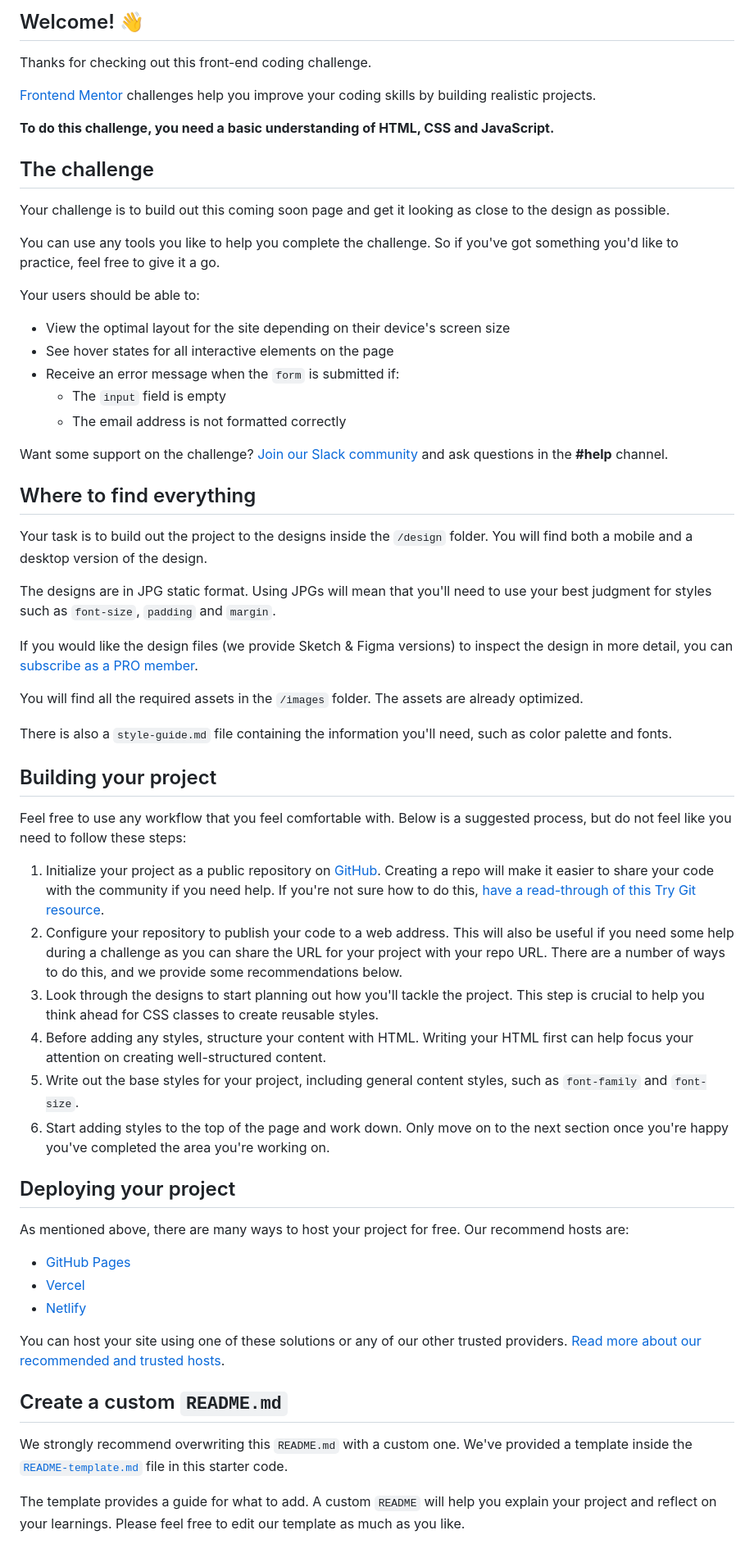
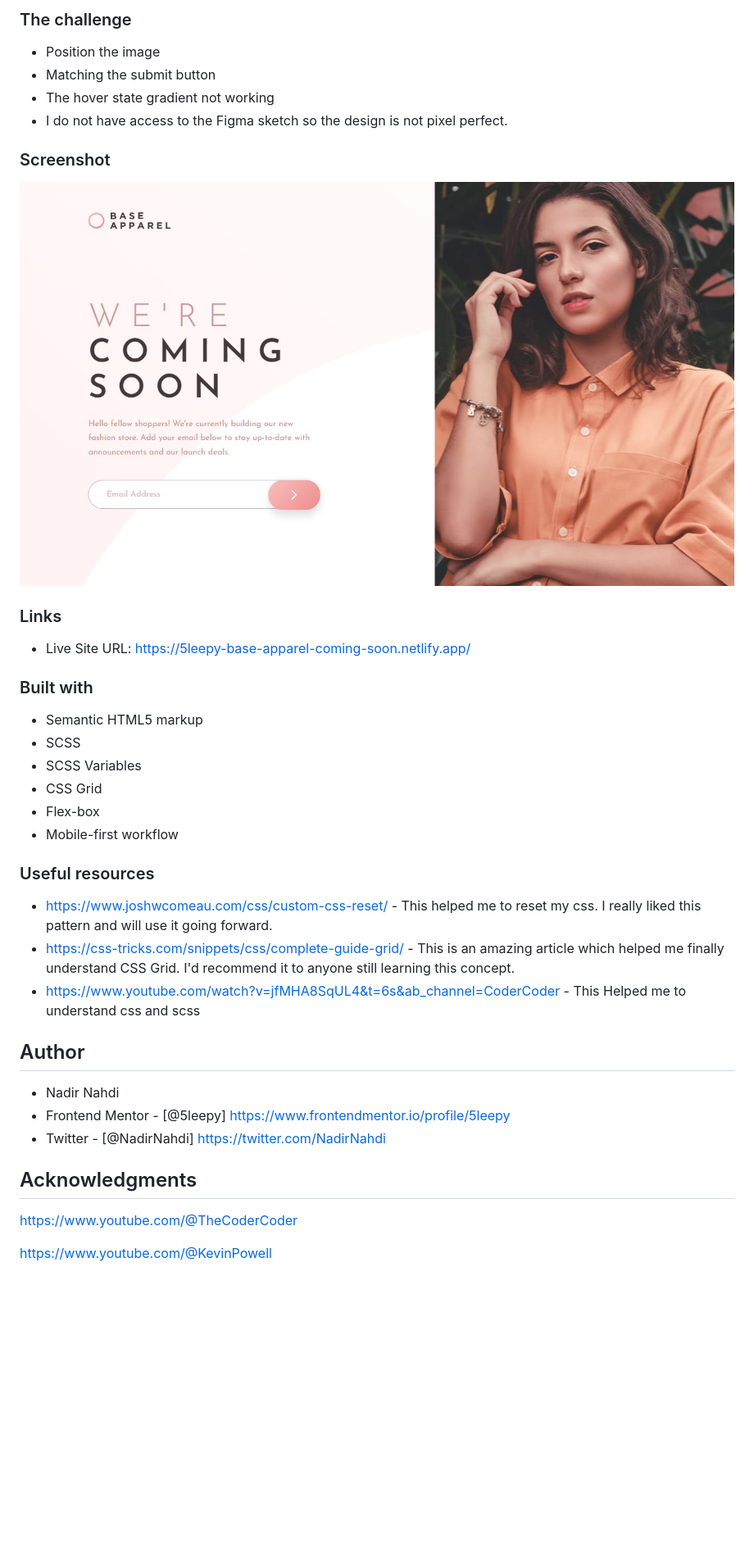
Before and after one commit to 5leepy/base-apparel-coming-soon, a Markdown page: README.md, the part around the change printed below. Shown: that part at 82% size. Rendered like a GitHub page; pictures changed too: Screenshot.jpg (added); blank space fills up the shorter version.

```diff
--- a/README.md
+++ b/README.md
@@ -4,64 +4,43 @@
 
-## Welcome! 👋
+### The challenge
+- Position the image
+- Matching the submit button
+- The hover state gradient not working
+- I do not have access to the Figma sketch so the design is not pixel perfect.
+### Screenshot
 
-Thanks for checking out this front-end coding challenge.
+![](./Screenshot.jpg)
 
-[Frontend Mentor](https://www.frontendmentor.io) challenges help you improve your coding skills by building realistic projects.
+### Links
 
-**To do this challenge, you need a basic understanding of HTML, CSS and JavaScript.**
+- Live Site URL: https://5leepy-base-apparel-coming-soon.netlify.app/
 
-## The challenge
+### Built with
 
-Your challenge is to build out this coming soon page and get it looking as close to the design as possible.
+- Semantic HTML5 markup
+- SCSS
+- SCSS Variables
+- CSS Grid
+- Flex-box
+- Mobile-first workflow
+### Useful resources
 
-You can use any tools you like to help you complete the challenge. So if you've got something you'd like to practice, feel free to give it a go.
+- https://www.joshwcomeau.com/css/custom-css-reset/ - This helped me to reset my css. I really liked this pattern and will use it going forward.
+- https://css-tricks.com/snippets/css/complete-guide-grid/ - This is an amazing article which helped me finally understand CSS Grid. I'd recommend it to anyone still learning this concept.
+- https://www.youtube.com/watch?v=jfMHA8SqUL4&t=6s&ab_channel=CoderCoder - This Helped me to understand css and scss
 
-Your users should be able to:
 
-- View the optimal layout for the site depending on their device's screen size
-- See hover states for all interactive elements on the page
-- Receive an error message when the `form` is submitted if:
-  - The `input` field is empty
-  - The email address is not formatted correctly
+## Author
 
-Want some support on the challenge? [Join our Slack community](https://www.frontendmentor.io/slack) and ask questions in the **#help** channel.
+- Nadir Nahdi
+- Frontend Mentor - [@5leepy] https://www.frontendmentor.io/profile/5leepy
+- Twitter - [@NadirNahdi] https://twitter.com/NadirNahdi
 
-## Where to find everything
 
-Your task is to build out the project to the designs inside the `/design` folder. You will find both a mobile and a desktop version of the design.
 
-The designs are in JPG static format. Using JPGs will mean that you'll need to use your best judgment for styles such as `font-size`, `padding` and `margin`.
+## Acknowledgments
 
-If you would like the design files (we provide Sketch & Figma versions) to inspect the design in more detail, you can [subscribe as a PRO member](https://www.frontendmentor.io/pro).
+https://www.youtube.com/@TheCoderCoder
 
-You will find all the required assets in the `/images` folder. The assets are already optimized.
+https://www.youtube.com/@KevinPowell
 
-There is also a `style-guide.md` file containing the information you'll need, such as color palette and fonts.
-
-## Building your project
-
-Feel free to use any workflow that you feel comfortable with. Below is a suggested process, but do not feel like you need to follow these steps:
-
-1. Initialize your project as a public repository on [GitHub](https://github.com/). Creating a repo will make it easier to share your code with the community if you need help. If you're not sure how to do this, [have a read-through of this Try Git resource](https://try.github.io/).
-2. Configure your repository to publish your code to a web address. This will also be useful if you need some help during a challenge as you can share the URL for your project with your repo URL. There are a number of ways to do this, and we provide some recommendations below.
-3. Look through the designs to start planning out how you'll tackle the project. This step is crucial to help you think ahead for CSS classes to create reusable styles.
-4. Before adding any styles, structure your content with HTML. Writing your HTML first can help focus your attention on creating well-structured content.
-5. Write out the base styles for your project, including general content styles, such as `font-family` and `font-size`.
-6. Start adding styles to the top of the page and work down. Only move on to the next section once you're happy you've completed the area you're working on.
-
-## Deploying your project
-
-As mentioned above, there are many ways to host your project for free. Our recommend hosts are:
-
-- [GitHub Pages](https://pages.github.com/)
-- [Vercel](https://vercel.com/)
-- [Netlify](https://www.netlify.com/)
-
-You can host your site using one of these solutions or any of our other trusted providers. [Read more about our recommended and trusted hosts](https://medium.com/frontend-mentor/frontend-mentor-trusted-hosting-providers-bf000dfebe).
-
-## Create a custom `README.md`
-
-We strongly recommend overwriting this `README.md` with a custom one. We've provided a template inside the [`README-template.md`](./README-template.md) file in this starter code.
-
-The template provides a guide for what to add. A custom `README` will help you explain your project and reflect on your learnings. Please feel free to edit our template as much as you like.
-
```
Also changed, not shown: other parts of README.md (+3 -30 lines).
